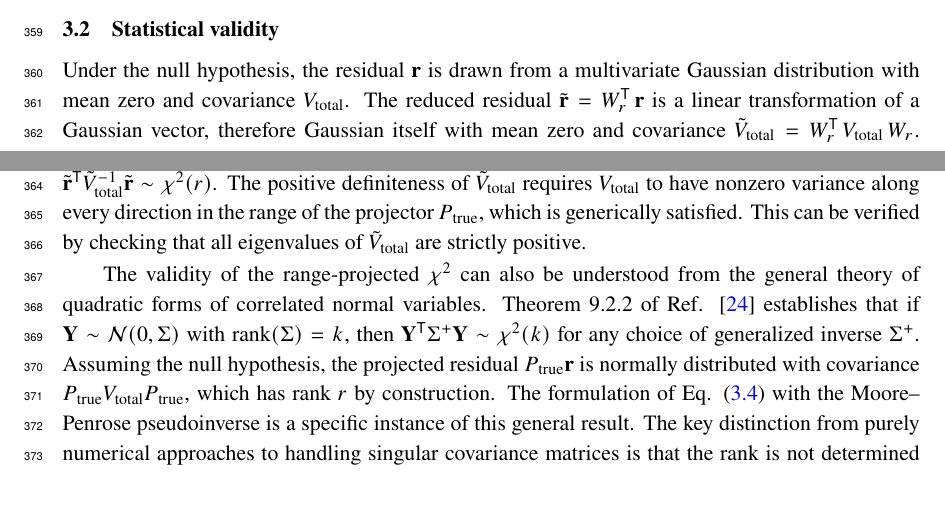
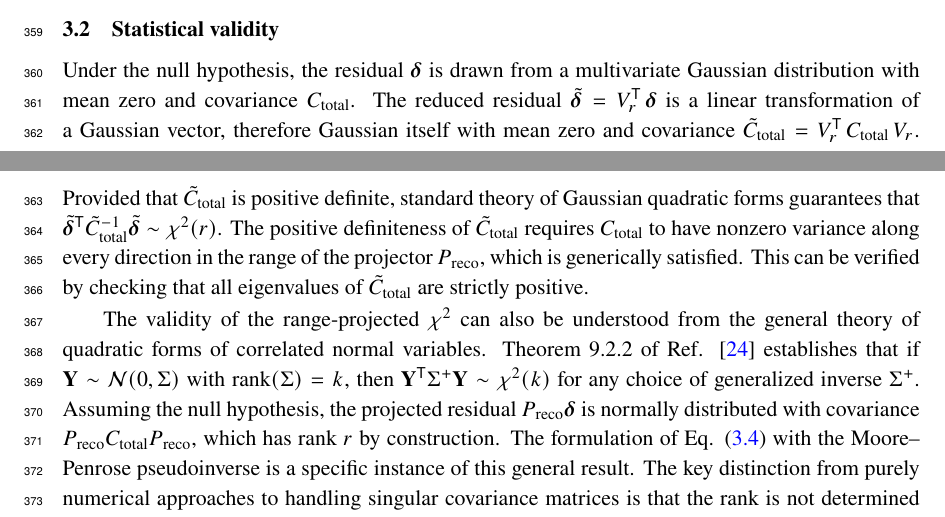
Before and after one commit to fmartinezlopez/GlobalChi2, a LaTeX document (paper/main.tex): two parts of pages 11 and 12 of 28, joined at a grey line, cut so that both start at the same text. Compiled offline with pdfLaTeX; a missing bibliography style is replaced by a similar one.

Commit message:
Move from unfd --> reco in 3.2

```diff
--- a/paper/main.tex
+++ b/paper/main.tex
@@ -273,9 +273,9 @@ For this reason, Eq. \eqref{eq:chi2_reduced} is the recommended definition of th
 \subsection{Statistical validity}
 \label{subsec:validity}
 
-Under the null hypothesis, the residual $\mathbf{r}$ is drawn from a multivariate Gaussian distribution with mean zero and covariance $V_{\text{total}}$. The reduced residual $\tilde{\mathbf{r}} = W_r^{\mathsf{T}} \, \mathbf{r}$ is a linear transformation of a Gaussian vector, therefore Gaussian itself with mean zero and covariance $\tilde{V}_{\text{total}} = W_r^{\mathsf{T}} \, V_{\text{total}} \, W_r$. Provided that $\tilde{V}_{\text{total}}$ is positive definite, standard theory of Gaussian quadratic forms guarantees that $\tilde{\mathbf{r}}^{\mathsf{T}} \tilde{V}_{\text{total}}^{-1} \tilde{\mathbf{r}} \sim \chi^2(r)$. The positive definiteness of $\tilde{V}_{\text{total}}$ requires $V_{\text{total}}$ to have nonzero variance along every direction in the range of the projector $P_{\text{true}}$, which is generically satisfied. This can be verified by checking that all eigenvalues of $\tilde{V}_{\text{total}}$ are strictly positive.
+Under the null hypothesis, the residual $\boldsymbol{\delta}$ is drawn from a multivariate Gaussian distribution with mean zero and covariance $C_{\text{total}}$. The reduced residual $\tilde{\boldsymbol{\delta}} = V_r^{\mathsf{T}} \, \boldsymbol{\delta}$ is a linear transformation of a Gaussian vector, therefore Gaussian itself with mean zero and covariance $\tilde{C}_{\text{total}} = V_r^{\mathsf{T}} \, C_{\text{total}} \, V_r$. Provided that $\tilde{C}_{\text{total}}$ is positive definite, standard theory of Gaussian quadratic forms guarantees that $\tilde{\boldsymbol{\delta}}^{\mathsf{T}} \tilde{C}_{\text{total}}^{-1} \tilde{\boldsymbol{\delta}} \sim \chi^2(r)$. The positive definiteness of $\tilde{C}_{\text{total}}$ requires $C_{\text{total}}$ to have nonzero variance along every direction in the range of the projector $P_{\text{reco}}$, which is generically satisfied. This can be verified by checking that all eigenvalues of $\tilde{C}_{\text{total}}$ are strictly positive.
 
-The validity of the range-projected $\chi^{2}$ can also be understood from the general theory of quadratic forms of correlated normal variables. Theorem 9.2.2 of Ref. \cite{Rao:1971} establishes that if $\mathbf{Y} \sim \mathcal{N}(0, \Sigma)$ with $\mathrm{rank}(\Sigma) = k$, then $\mathbf{Y}^{\mathsf{T}} \Sigma^{+} \mathbf{Y} \sim \chi^2(k)$ for any choice of generalized inverse $\Sigma^{+}$. Assuming the null hypothesis, the projected residual $P_{\text{true}} \mathbf{r}$ is normally distributed with covariance $P_{\text{true}} V_{\text{total}} P_{\text{true}}$, which has rank $r$ by construction. The formulation of Eq. \eqref{eq:chi2_proj_reco} with the Moore--Penrose pseudoinverse is  a specific instance of this general result. The key distinction from purely numerical approaches to handling singular covariance matrices is that the rank is not determined by an eigenvalue threshold applied to the covariance, but is predicted exactly via the combination matrix $\Omega$ from the structure of the measurement.
+The validity of the range-projected $\chi^{2}$ can also be understood from the general theory of quadratic forms of correlated normal variables. Theorem 9.2.2 of Ref. \cite{Rao:1971} establishes that if $\mathbf{Y} \sim \mathcal{N}(0, \Sigma)$ with $\mathrm{rank}(\Sigma) = k$, then $\mathbf{Y}^{\mathsf{T}} \Sigma^{+} \mathbf{Y} \sim \chi^2(k)$ for any choice of generalized inverse $\Sigma^{+}$. Assuming the null hypothesis, the projected residual $P_{\text{reco}} \boldsymbol{\delta}$ is normally distributed with covariance $P_{\text{reco}} C_{\text{total}} P_{\text{reco}}$, which has rank $r$ by construction. The formulation of Eq. \eqref{eq:chi2_proj_reco} with the Moore--Penrose pseudoinverse is  a specific instance of this general result. The key distinction from purely numerical approaches to handling singular covariance matrices is that the rank is not determined by an eigenvalue threshold applied to the covariance, but is predicted exactly via the combination matrix $\Omega$ from the structure of the measurement.
 
 \subsection{Relation to alternative approaches}
 \label{subsec:alternatives}
```
Also changed, not shown: paper/main.pdf.
